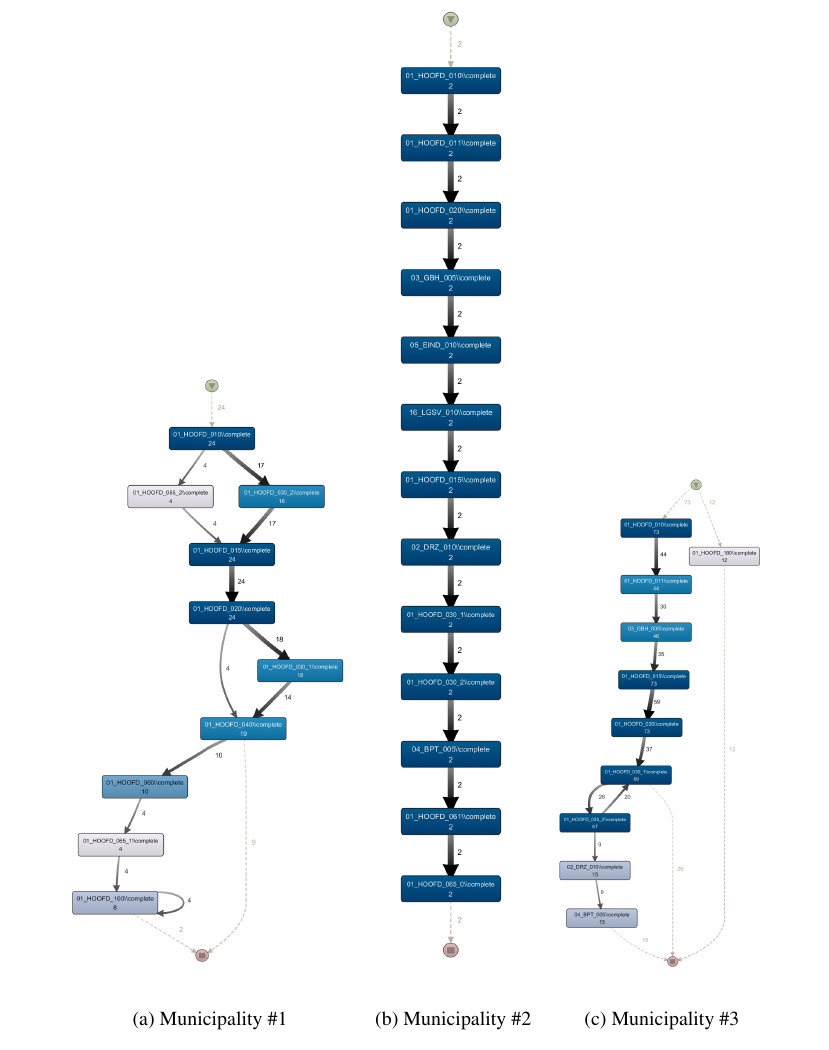
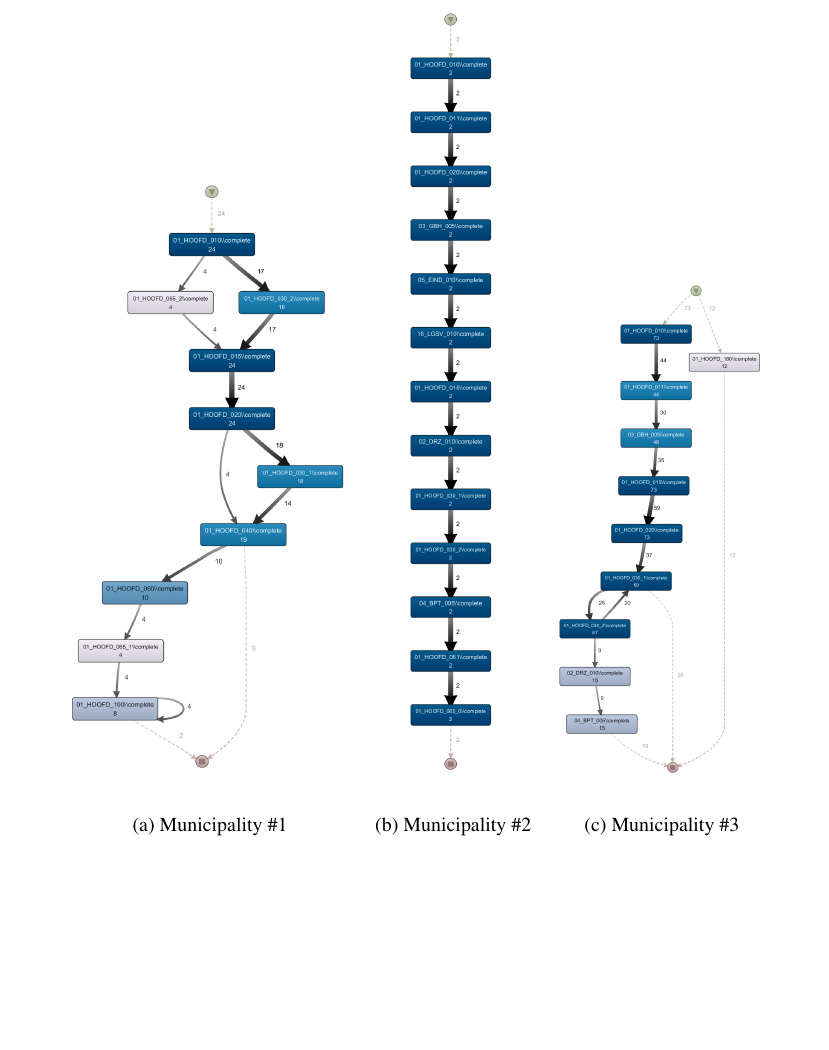
Before and after one commit to onuryilmaz/cross-org-proc-min-thesis, a LaTeX thesis (thesis.tex, which reads 5_results_discussions/coselog-wabo/coselog-wabo.tex): part of page 79 of 91, cut so that both start at the same text, the shorter picture padded with empty space. Compiled offline with pdfLaTeX; a LaTeX package or settings file that is missing is left out.

Commit message:
no message

```diff
--- a/5_results_discussions/coselog-wabo/coselog-wabo.tex
+++ b/5_results_discussions/coselog-wabo/coselog-wabo.tex
@@ -55,7 +55,7 @@ Appropriateness and fitness evaluation metrics are summarized in Table~\ref{tabl
   \end{subfigure}%
   \begin{subfigure}[t]{.2\textwidth}
     \centering
-    \includegraphics[width=1\linewidth]{5_results_discussions/coselog-wabo/coselog-wabo-2-simplified}
+    \includegraphics[width=.8\linewidth]{5_results_discussions/coselog-wabo/coselog-wabo-2-simplified}
     \caption{Municipality \#2}
     \label{fig:coselog-wabo-process-models-simplified-2}
   \end{subfigure}
```
